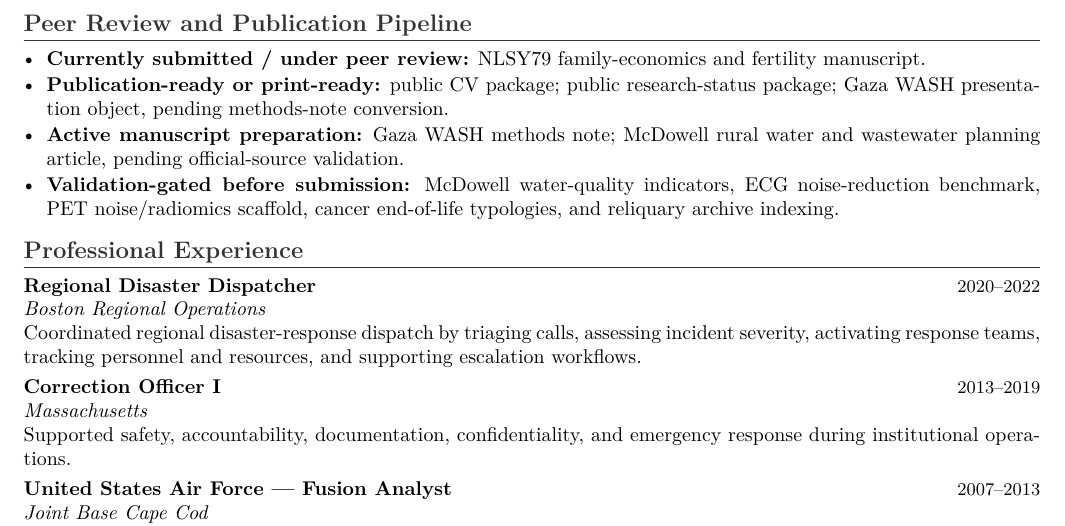
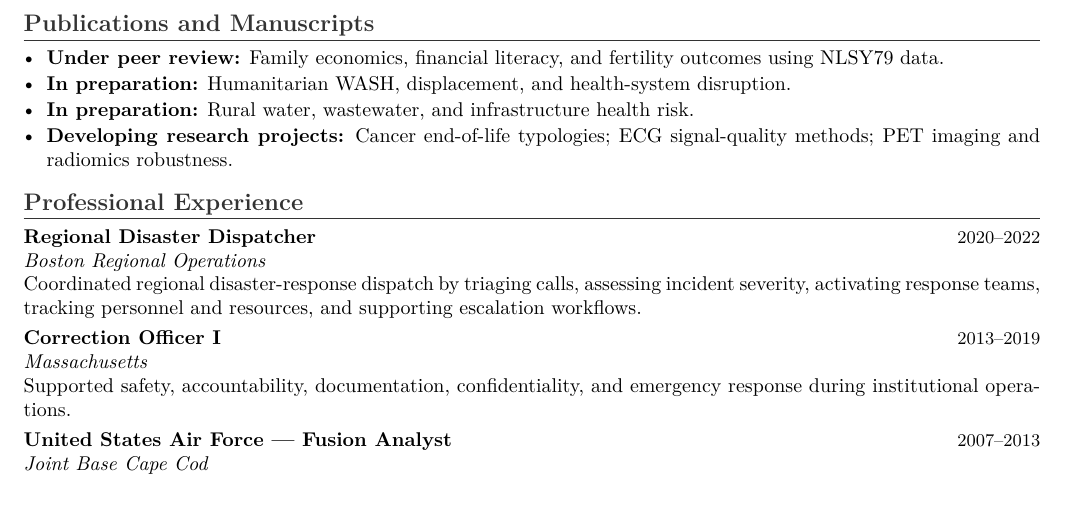
Before and after one commit to pskeffington/CV-Public-Facing, a LaTeX CV (cv/public_upload_cv.tex, which reads cv/publication_pipeline_public.tex): part of page 2 of 2, cut at the place of the change. Compiled offline with pdfLaTeX.

Commit message:
Clean public publication pipeline source

```diff
--- a/cv/publication_pipeline_public.tex
+++ b/cv/publication_pipeline_public.tex
@@ -1,7 +1,7 @@
-\section*{Peer Review and Publication Pipeline}
+\section*{Publications and Manuscripts}
 \begin{itemize}
-    \item \textbf{Currently submitted / under peer review:} NLSY79 family-economics and fertility manuscript.
-    \item \textbf{Publication-ready or print-ready:} public CV package; public research-status package; Gaza WASH presentation object, pending methods-note conversion.
-    \item \textbf{Active manuscript preparation:} Gaza WASH methods note; McDowell rural water and wastewater planning article, pending official-source validation.
-    \item \textbf{Validation-gated before submission:} McDowell water-quality indicators, ECG noise-reduction benchmark, PET noise/radiomics scaffold, cancer end-of-life typologies, and reliquary archive indexing.
+    \item \textbf{Under peer review:} Family economics, financial literacy, and fertility outcomes using NLSY79 data.
+    \item \textbf{In preparation:} Humanitarian WASH, displacement, and health-system disruption.
+    \item \textbf{In preparation:} Rural water, wastewater, and infrastructure health risk.
+    \item \textbf{Developing research projects:} Cancer end-of-life typologies; ECG signal-quality methods; PET imaging and radiomics robustness.
 \end{itemize}
```
